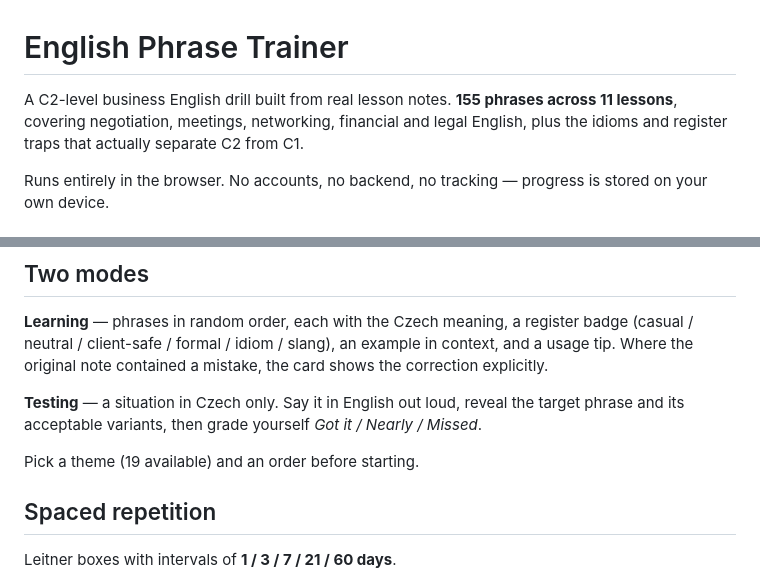
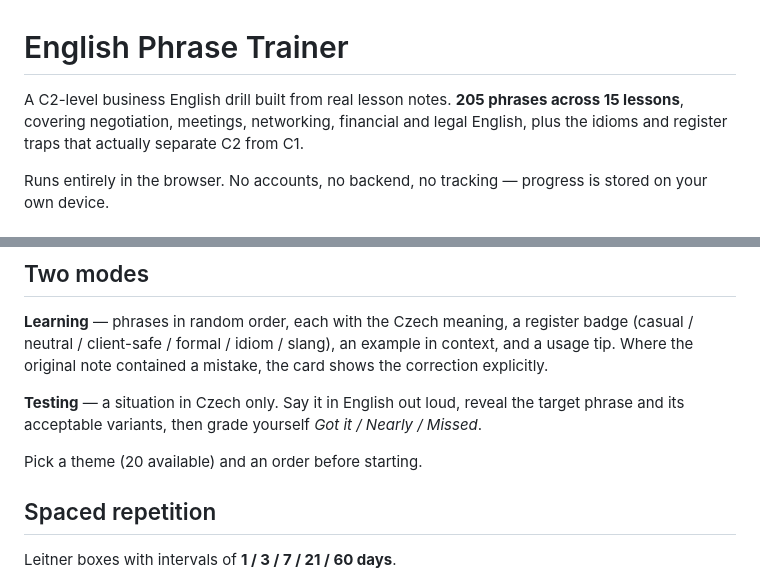
Before and after one commit to michalholba/english-trainer, a Markdown page: README.md, 2 parts joined by grey strips. Drawn GitHub-style.

Commit message:
Update README counts for lessons 12-15

```diff
--- a/README.md
+++ b/README.md
@@ -1,7 +1,7 @@
 # English Phrase Trainer
 
 A C2-level business English drill built from real lesson notes.
-**155 phrases across 11 lessons**, covering negotiation, meetings, networking,
+**205 phrases across 15 lessons**, covering negotiation, meetings, networking,
 financial and legal English, plus the idioms and register traps that actually
 separate C2 from C1.
 
@@ -26,7 +26,7 @@ shows the correction explicitly.
 target phrase and its acceptable variants, then grade yourself
 *Got it / Nearly / Missed*.
 
-Pick a theme (19 available) and an order before starting.
+Pick a theme (20 available) and an order before starting.
 
 ## Spaced repetition
 
```
